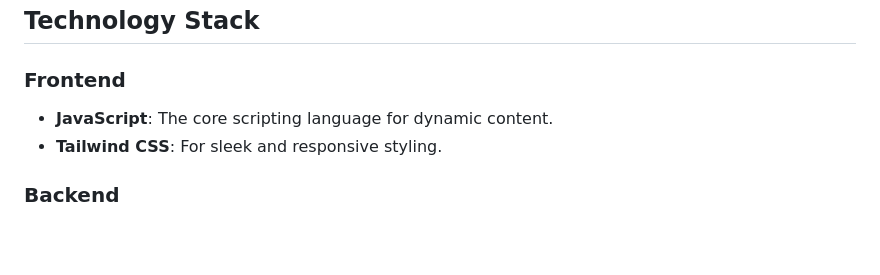
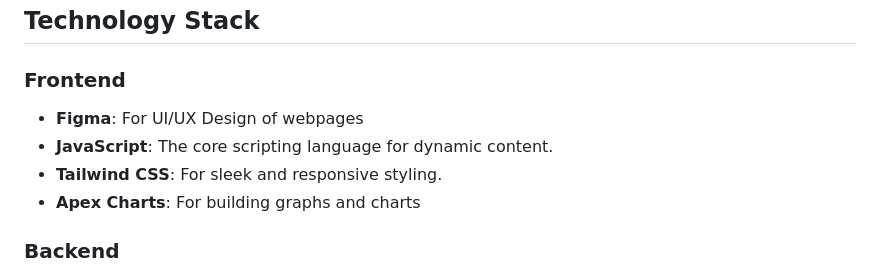
Before and after one commit to arpan9422/Web_Wizards_PISB_TechRush_2024, a Markdown page: README.md, the part around the change. Drawn GitHub-style; blank space fills up the shorter version.

```diff
--- a/README.md
+++ b/README.md
@@ -16,8 +16,10 @@ Welcome to the **Personal Finance Dashboard** project! This application is desig
 ## Technology Stack
 
 ### Frontend
+- **Figma**: For UI/UX Design of webpages
 - **JavaScript**: The core scripting language for dynamic content.
 - **Tailwind CSS**: For sleek and responsive styling.
+- **Apex Charts**: For building graphs and charts
 
 ### Backend
 - **Express.js**: A minimal and flexible Node.js web application framework.
```
